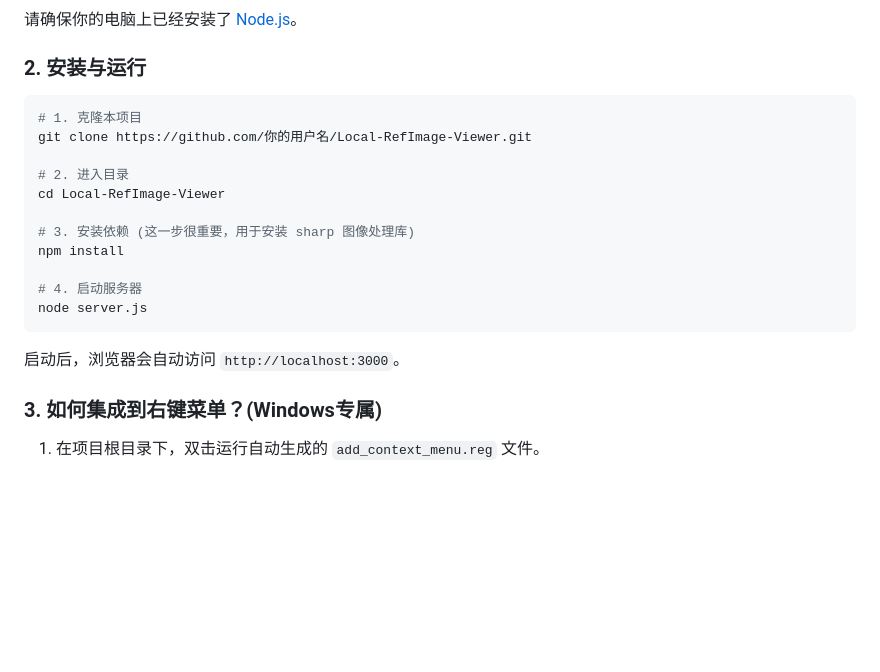
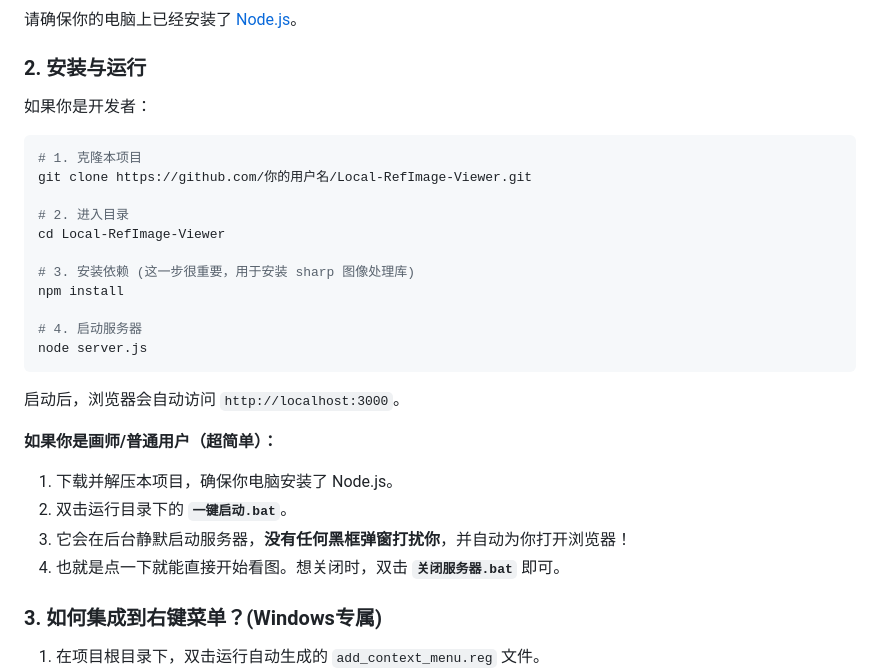
Before and after one commit to Sanmuximei027/Local-RefImage-Viewer, a Markdown page: README.md, the part around the change. Drawn GitHub-style; blank space fills up the shorter version.

Commit message:
docs: update README with instructions for one-click start scripts

````diff
--- a/README.md
+++ b/README.md
@@ -27,6 +27,7 @@
 请确保你的电脑上已经安装了 [Node.js](https://nodejs.org/)。
 
 ### 2. 安装与运行
+如果你是开发者：
 ```bash
 # 1. 克隆本项目
 git clone https://github.com/你的用户名/Local-RefImage-Viewer.git
@@ -41,6 +42,12 @@ npm install
 node server.js
 ```
 启动后，浏览器会自动访问 `http://localhost:3000`。
+
+**如果你是画师/普通用户（超简单）：**
+1. 下载并解压本项目，确保你电脑安装了 Node.js。
+2. 双击运行目录下的 **`一键启动.bat`**。
+3. 它会在后台静默启动服务器，**没有任何黑框弹窗打扰你**，并自动为你打开浏览器！
+4. 也就是点一下就能直接开始看图。想关闭时，双击 **`关闭服务器.bat`** 即可。
 
 ### 3. 如何集成到右键菜单？(Windows专属)
 1. 在项目根目录下，双击运行自动生成的 `add_context_menu.reg` 文件。
````
